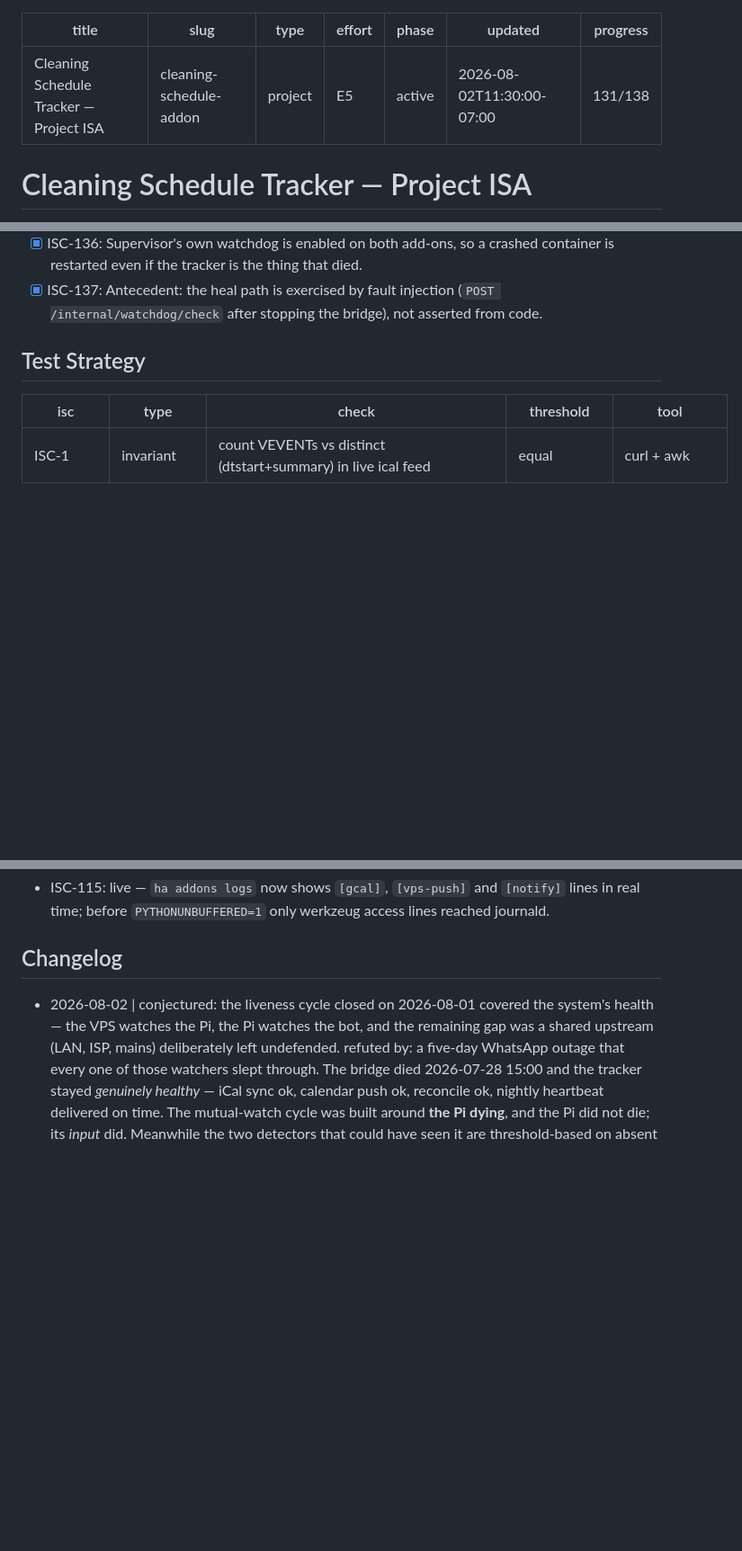
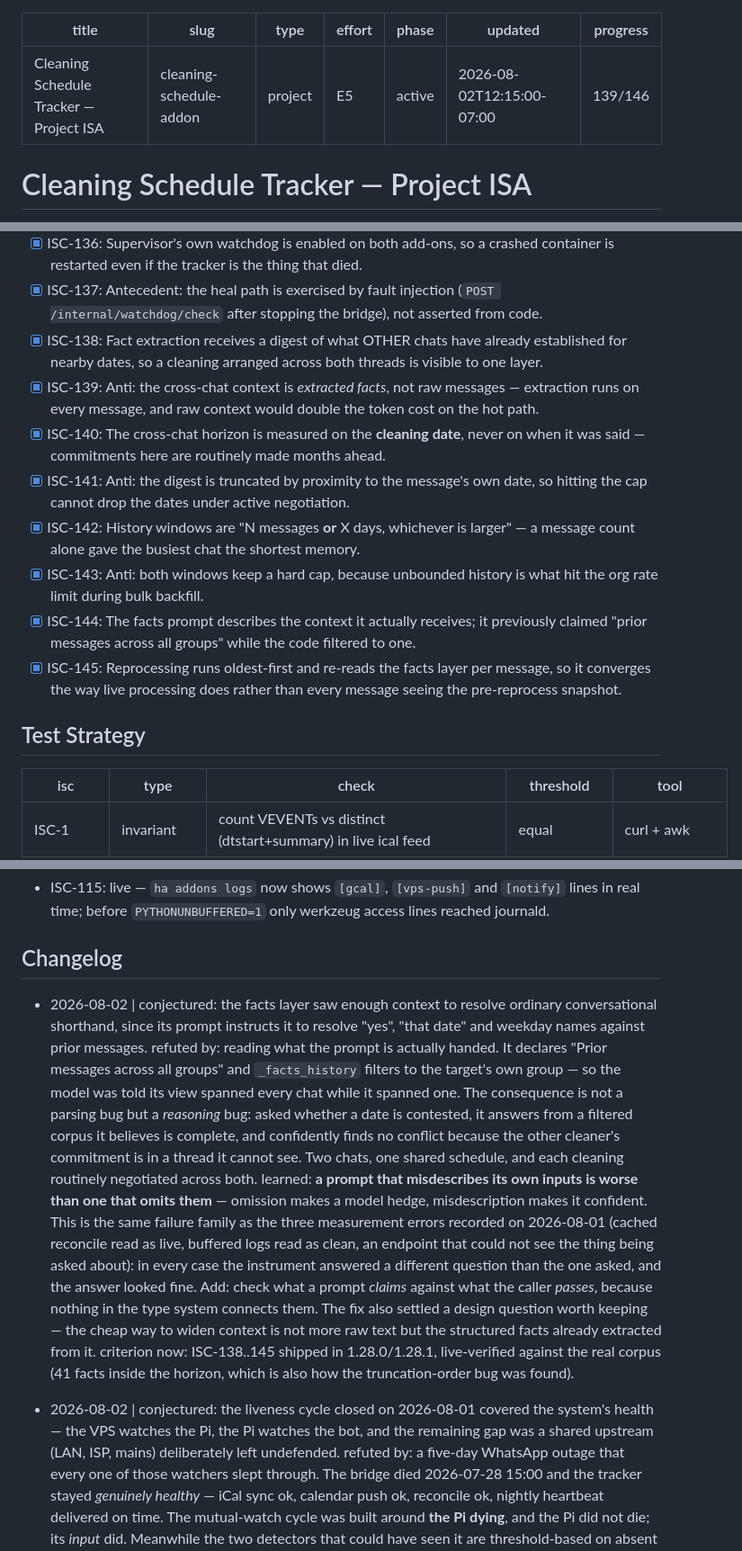
Before and after one commit to Skeletoneyes/cleaning-schedule-addon, a Markdown page: ISA.md, 3 parts joined by grey strips. Shown at 90% size. Rendered like a GitHub page; blank space fills up the shorter version.

Commit message:
ISA: cross-chat facts context (ISC-138..145)
Changelog entry on the sharper half: a prompt that misdescribes its own inputs
is worse than one that omits them — omission makes a model hedge,
misdescription makes it confident.

```diff
--- a/ISA.md
+++ b/ISA.md
@@ -4,8 +4,8 @@ slug: cleaning-schedule-addon
 type: project
 effort: E5
 phase: active
-updated: 2026-08-02T11:30:00-07:00
-progress: 131/138
+updated: 2026-08-02T12:15:00-07:00
+progress: 139/146
 ---
 
 # Cleaning Schedule Tracker — Project ISA
@@ -283,6 +283,14 @@ never silently loses a same-day schedule change again.
 - [x] ISC-135: A bridge restart resumes from a persisted **delivery watermark** rather than discarding everything older than process start, bounded by `MAX_REPLAY_DAYS`.
 - [x] ISC-136: Supervisor's own watchdog is enabled on both add-ons, so a crashed container is restarted even if the tracker is the thing that died.
 - [x] ISC-137: Antecedent: the heal path is exercised by fault injection (`POST /internal/watchdog/check` after stopping the bridge), not asserted from code.
+- [x] ISC-138: Fact extraction receives a digest of what OTHER chats have already established for nearby dates, so a cleaning arranged across both threads is visible to one layer.
+- [x] ISC-139: Anti: the cross-chat context is *extracted facts*, not raw messages — extraction runs on every message, and raw context would double the token cost on the hot path.
+- [x] ISC-140: The cross-chat horizon is measured on the **cleaning date**, never on when it was said — commitments here are routinely made months ahead.
+- [x] ISC-141: Anti: the digest is truncated by proximity to the message's own date, so hitting the cap cannot drop the dates under active negotiation.
+- [x] ISC-142: History windows are "N messages **or** X days, whichever is larger" — a message count alone gave the busiest chat the shortest memory.
+- [x] ISC-143: Anti: both windows keep a hard cap, because unbounded history is what hit the org rate limit during bulk backfill.
+- [x] ISC-144: The facts prompt describes the context it actually receives; it previously claimed "prior messages across all groups" while the code filtered to one.
+- [x] ISC-145: Reprocessing runs oldest-first and re-reads the facts layer per message, so it converges the way live processing does rather than every message seeing the pre-reprocess snapshot.
 
 ## Test Strategy
 
@@ -408,6 +416,11 @@ never silently loses a same-day schedule change again.
 - ISC-115: live — `ha addons logs` now shows `[gcal]`, `[vps-push]` and `[notify]` lines in real time; before `PYTHONUNBUFFERED=1` only werkzeug access lines reached journald.
 
 ## Changelog
+
+- 2026-08-02 | conjectured: the facts layer saw enough context to resolve ordinary conversational shorthand, since its prompt instructs it to resolve "yes", "that date" and weekday names against prior messages.
+  refuted by: reading what the prompt is actually handed. It declares "Prior messages across all groups" and `_facts_history` filters to the target's own group — so the model was told its view spanned every chat while it spanned one. The consequence is not a parsing bug but a *reasoning* bug: asked whether a date is contested, it answers from a filtered corpus it believes is complete, and confidently finds no conflict because the other cleaner's commitment is in a thread it cannot see. Two chats, one shared schedule, and each cleaning routinely negotiated across both.
+  learned: **a prompt that misdescribes its own inputs is worse than one that omits them** — omission makes a model hedge, misdescription makes it confident. This is the same failure family as the three measurement errors recorded on 2026-08-01 (cached reconcile read as live, buffered logs read as clean, an endpoint that could not see the thing being asked about): in every case the instrument answered a different question than the one asked, and the answer looked fine. Add: check what a prompt *claims* against what the caller *passes*, because nothing in the type system connects them. The fix also settled a design question worth keeping — the cheap way to widen context is not more raw text but the structured facts already extracted from it.
+  criterion now: ISC-138..145 shipped in 1.28.0/1.28.1, live-verified against the real corpus (41 facts inside the horizon, which is also how the truncation-order bug was found).
 
 - 2026-08-02 | conjectured: the liveness cycle closed on 2026-08-01 covered the system's health — the VPS watches the Pi, the Pi watches the bot, and the remaining gap was a shared upstream (LAN, ISP, mains) deliberately left undefended.
   refuted by: a five-day WhatsApp outage that every one of those watchers slept through. The bridge died 2026-07-28 15:00 and the tracker stayed *genuinely healthy* — iCal sync ok, calendar push ok, reconcile ok, nightly heartbeat delivered on time. The mutual-watch cycle was built around **the Pi dying**, and the Pi did not die; its *input* did. Meanwhile the two detectors that could have seen it are threshold-based on absent traffic (7 days whole-bridge, 14 per-channel) and would not have fired until Aug 4 and Aug 5 — after the Aug 3 cleaning they were supposed to protect. A cleaner reassignment agreed on Jul 30 never arrived, and tomorrow's calendar entry still names the wrong person at the wrong time.
```
